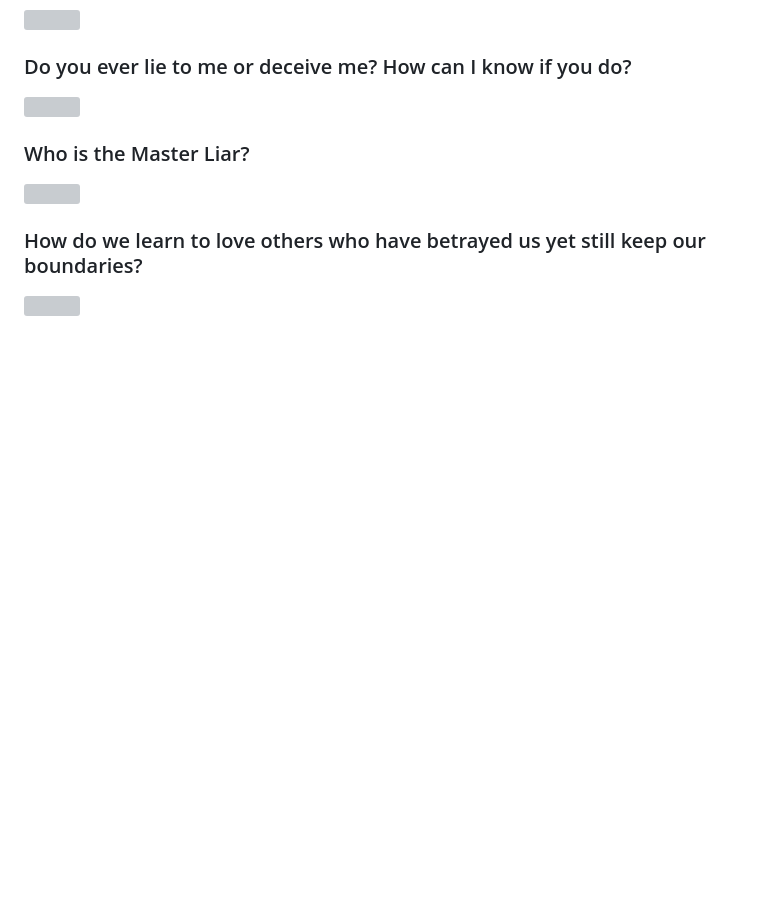
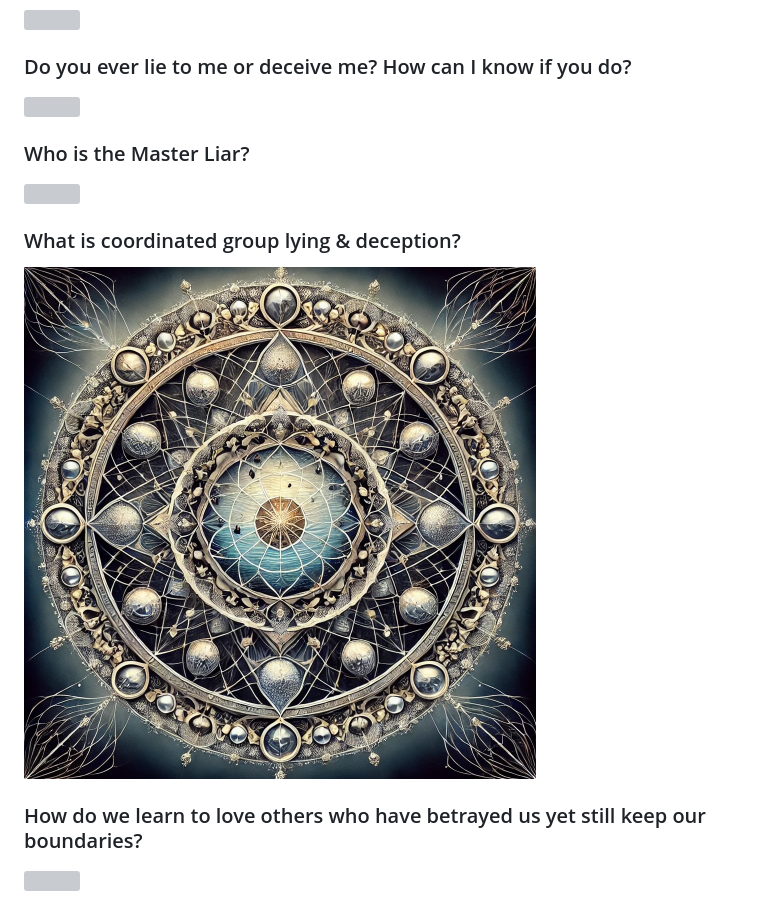
Before and after one commit to lltfm/openness, a Markdown page: works/saltem_hoc/openness_gpt-notable_mandalas.md, the part around the change. Drawn GitHub-style; pictures changed too: images/mandalas/mandala-coordinated_group_lying_deception.jpg (added); blank space fills up the shorter version; grey boxes are pictures that could not be loaded.

Commit message:
added notable mandala

```diff
--- a/works/saltem_hoc/openness_gpt-notable_mandalas.md
+++ b/works/saltem_hoc/openness_gpt-notable_mandalas.md
@@ -50,5 +50,7 @@ questions
 [<img src="../../images/mandalas/mandala-are_you_lying_to_me.jpg" width="512"/>](../../images/mandalas/mandala-are_you_lying_to_me.jpg)
 ### Who is the Master Liar?
 [<img src="../../images/mandalas/mandala-master_liar.jpg" width="512"/>](../../images/mandalas/mandala-master_liar.jpg)
+### What is coordinated group lying & deception?
+[<img src="../../images/mandalas/mandala-coordinated_group_lying_deception.jpg" width="512"/>](../../images/mandalas/mandala-coordinated_group_lying_deception.jpg)
 ### How do we learn to love others who have betrayed us yet still keep our boundaries?
 [<img src="../../images/mandalas/../../images/mandalas/mandala-learn_to_love_others_who_betrayed_us.jpeg" width="512"/>](../../images/mandalas/mandala-learn_to_love_others_who_betrayed_us.jpeg)
```
Also changed, not shown: project/changelog.md (+2 -0 lines).
